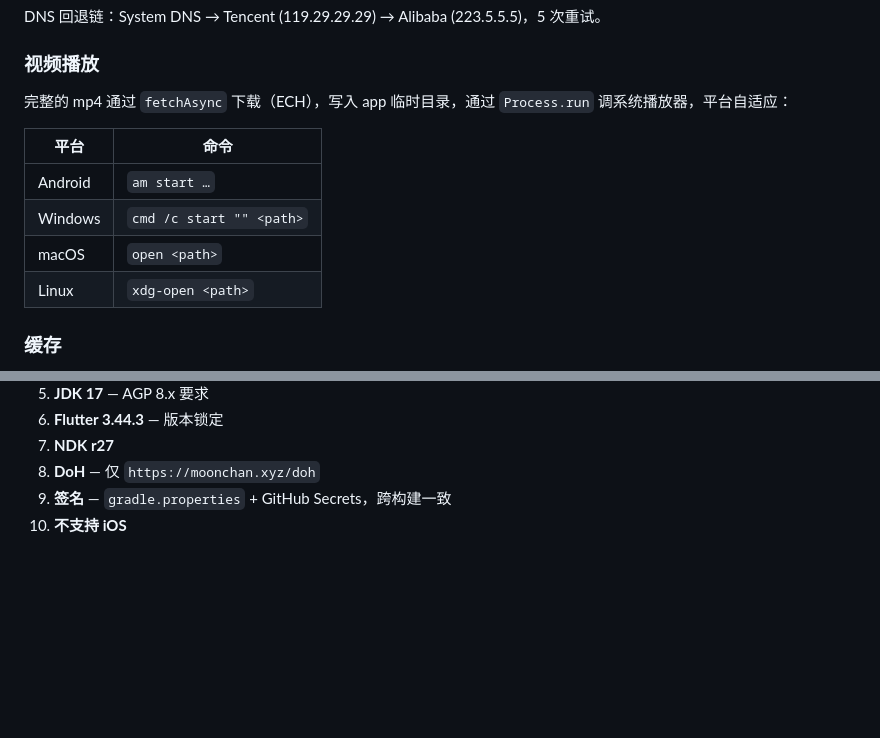
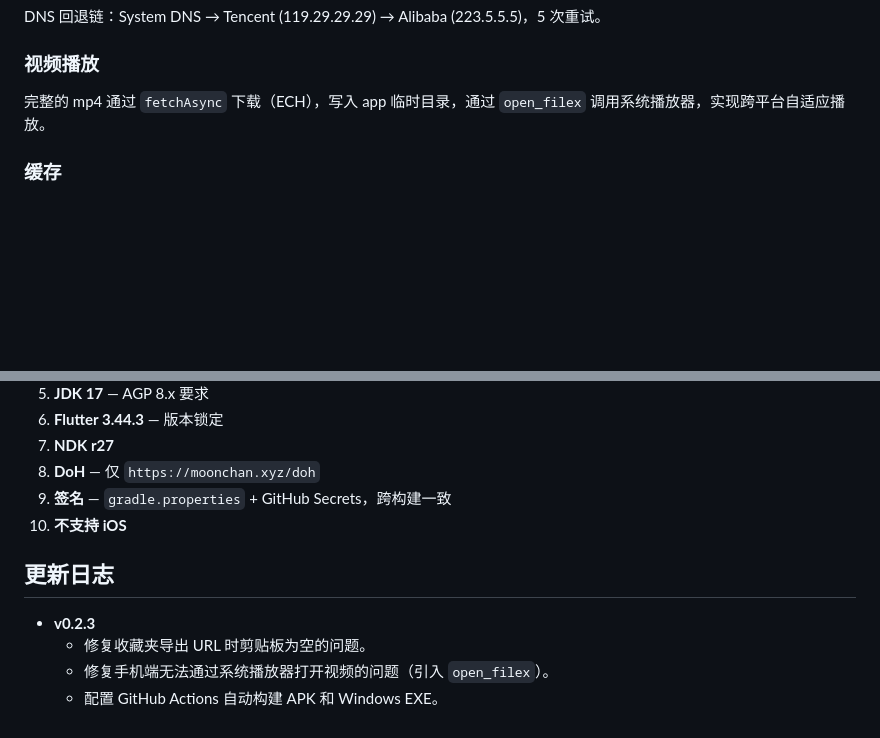
Before and after one commit to Hana-ame/twitter-pic-flutter, a Markdown page: README.md, 2 parts joined by grey strips. Drawn GitHub-style; blank space fills up the shorter version.

Commit message:
docs: update README with recent changes

```diff
--- a/README.md
+++ b/README.md
@@ -98,14 +98,7 @@ DNS 回退链：System DNS → Tencent (119.29.29.29) → Alibaba (223.5.5.5)，
 
 ### 视频播放
 
-完整的 mp4 通过 `fetchAsync` 下载（ECH），写入 app 临时目录，通过 `Process.run` 调系统播放器，平台自适应：
-
-| 平台 | 命令 |
-|------|------|
-| Android | `am start …` |
-| Windows | `cmd /c start "" <path>` |
-| macOS   | `open <path>` |
-| Linux   | `xdg-open <path>` |
+完整的 mp4 通过 `fetchAsync` 下载（ECH），写入 app 临时目录，通过 `open_filex` 调用系统播放器，实现跨平台自适应播放。
 
 ### 缓存
 
@@ -149,3 +142,10 @@ DNS 回退链：System DNS → Tencent (119.29.29.29) → Alibaba (223.5.5.5)，
 8. **DoH** — 仅 `https://moonchan.xyz/doh`
 9. **签名** — `gradle.properties` + GitHub Secrets，跨构建一致
 10. **不支持 iOS**
+
+## 更新日志
+
+- **v0.2.3**
+  - 修复收藏夹导出 URL 时剪贴板为空的问题。
+  - 修复手机端无法通过系统播放器打开视频的问题（引入 `open_filex`）。
+  - 配置 GitHub Actions 自动构建 APK 和 Windows EXE。
```
